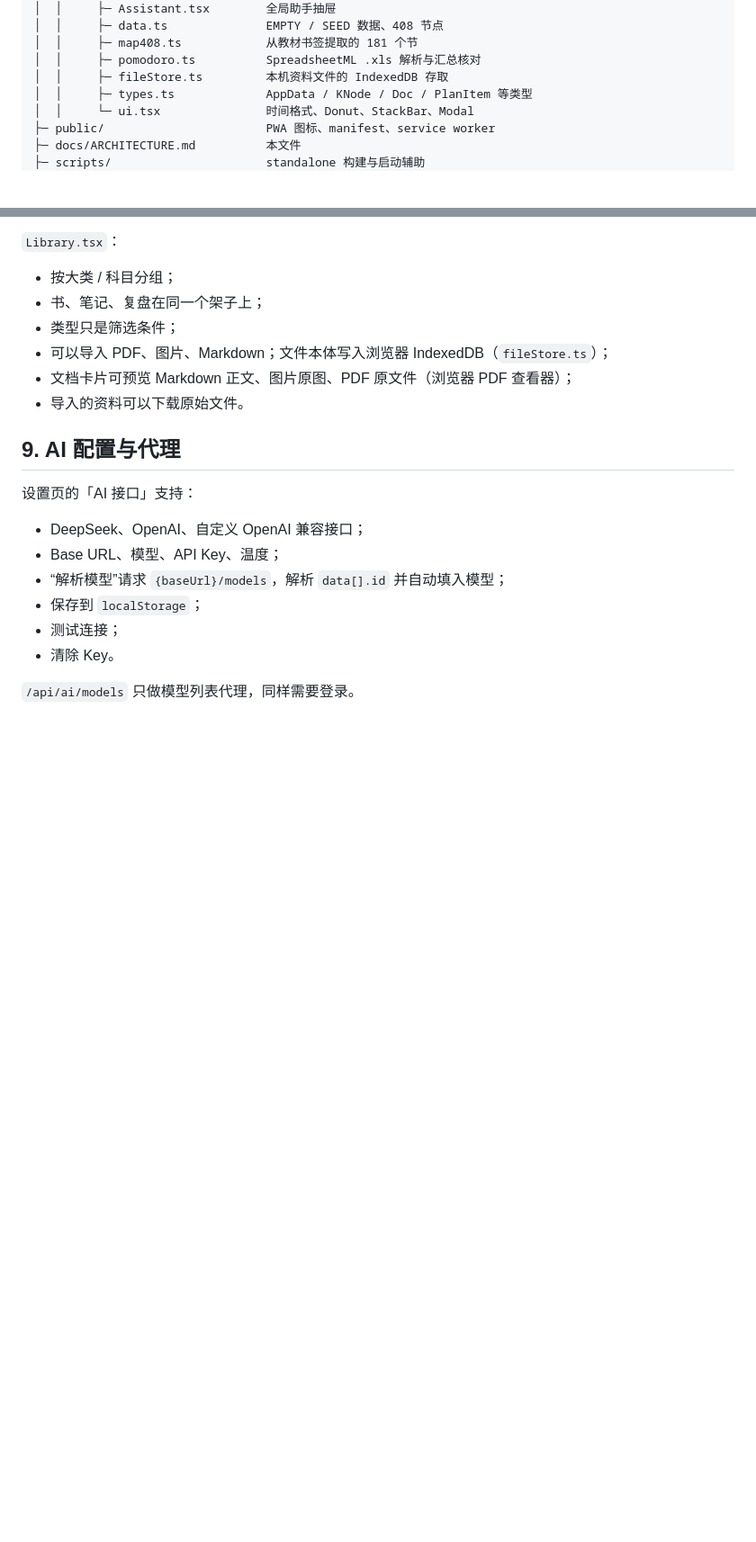
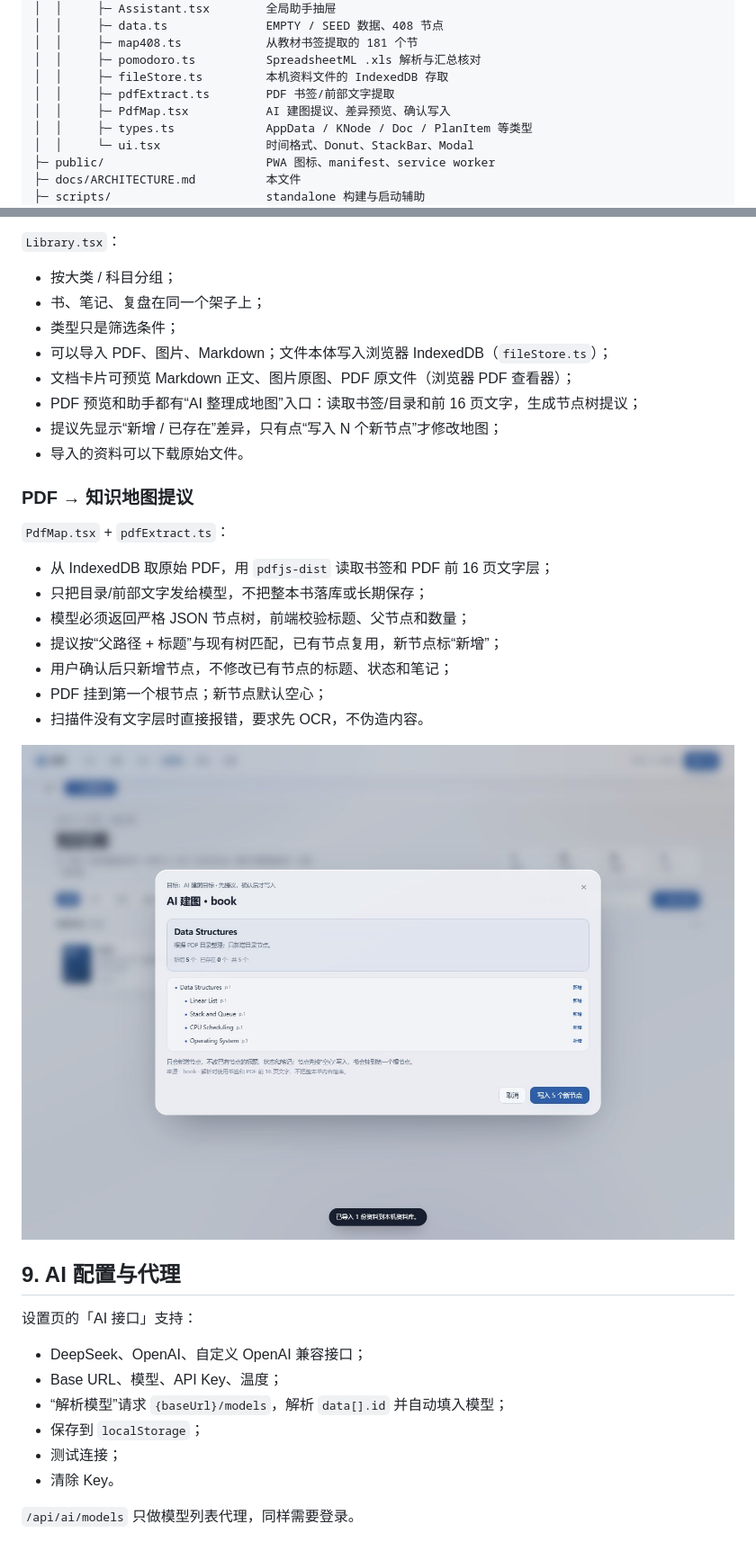
Before and after one commit to loogeking/self_app, a Markdown page: docs/ARCHITECTURE.md, 2 parts joined by grey strips. Shown at 90% size. GitHub-like rendering; pictures changed too: docs/screenshots/pdf-proposal.jpg (added); blank space fills up the shorter version.

Commit message:
feat: AI PDF map proposals and pomodoro import reactions

```diff
--- a/docs/ARCHITECTURE.md
+++ b/docs/ARCHITECTURE.md
@@ -98,6 +98,8 @@ Docker 启动时同样需要 `-e APP_PASSWORD=...`。
 │  │     ├─ map408.ts            从教材书签提取的 181 个节
 │  │     ├─ pomodoro.ts          SpreadsheetML .xls 解析与汇总核对
 │  │     ├─ fileStore.ts         本机资料文件的 IndexedDB 存取
+│  │     ├─ pdfExtract.ts        PDF 书签/前部文字提取
+│  │     ├─ PdfMap.tsx           AI 建图提议、差异预览、确认写入
 │  │     ├─ types.ts             AppData / KNode / Doc / PlanItem 等类型
 │  │     └─ ui.tsx               时间格式、Donut、StackBar、Modal
 ├─ public/                       PWA 图标、manifest、service worker
@@ -231,7 +233,23 @@ localStorage 键名是 `footprint-v2`。首次加载 v2 时会删除旧的 `foot
 - 类型只是筛选条件；
 - 可以导入 PDF、图片、Markdown；文件本体写入浏览器 IndexedDB（`fileStore.ts`）；
 - 文档卡片可预览 Markdown 正文、图片原图、PDF 原文件（浏览器 PDF 查看器）；
+- PDF 预览和助手都有“AI 整理成地图”入口：读取书签/目录和前 16 页文字，生成节点树提议；
+- 提议先显示“新增 / 已存在”差异，只有点“写入 N 个新节点”才修改地图；
 - 导入的资料可以下载原始文件。
+
+### PDF → 知识地图提议
+
+`PdfMap.tsx` + `pdfExtract.ts`：
+
+- 从 IndexedDB 取原始 PDF，用 `pdfjs-dist` 读取书签和 PDF 前 16 页文字层；
+- 只把目录/前部文字发给模型，不把整本书落库或长期保存；
+- 模型必须返回严格 JSON 节点树，前端校验标题、父节点和数量；
+- 提议按“父路径 + 标题”与现有树匹配，已有节点复用，新节点标“新增”；
+- 用户确认后只新增节点，不修改已有节点的标题、状态和笔记；
+- PDF 挂到第一个根节点；新节点默认空心；
+- 扫描件没有文字层时直接报错，要求先 OCR，不伪造内容。
+
+![AI PDF 建图提议](screenshots/pdf-proposal.jpg)
 
 ## 9. AI 配置与代理
 
```
Also changed, not shown: other parts of docs/ARCHITECTURE.md (+7 -1 lines), README.md (+4 -0 lines), docs/screenshots/import-reaction.jpg (added), 10 other files.
